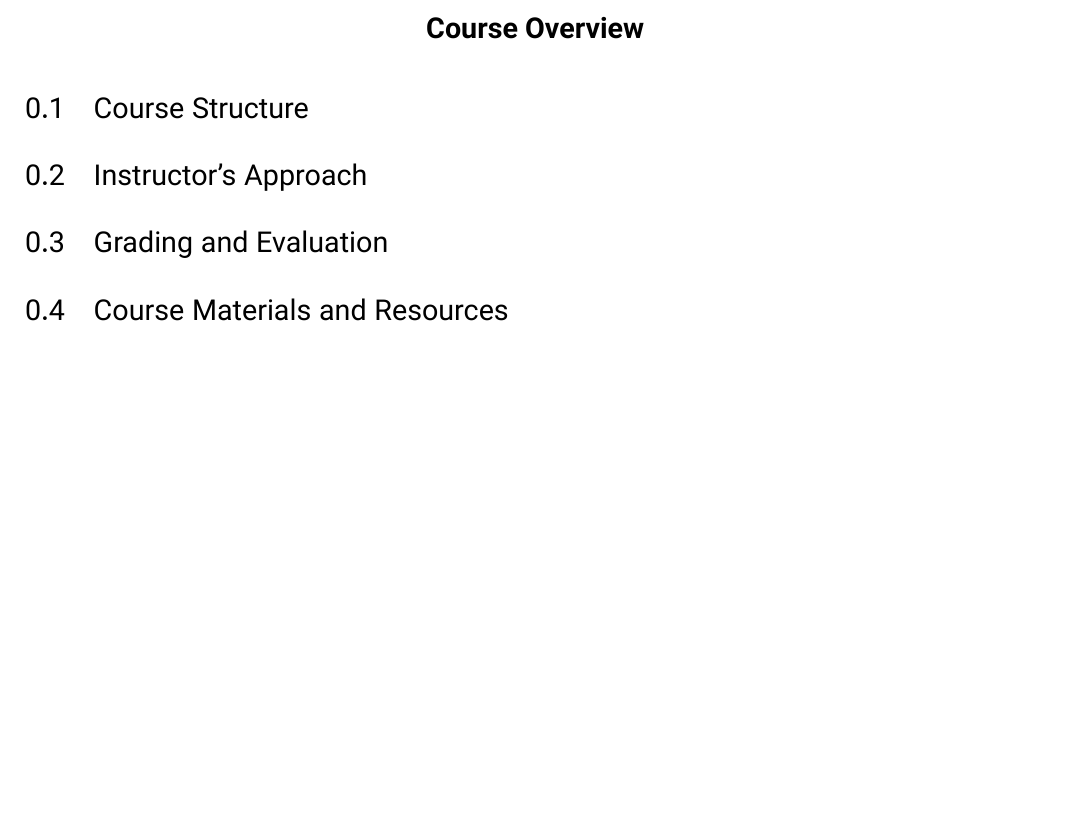
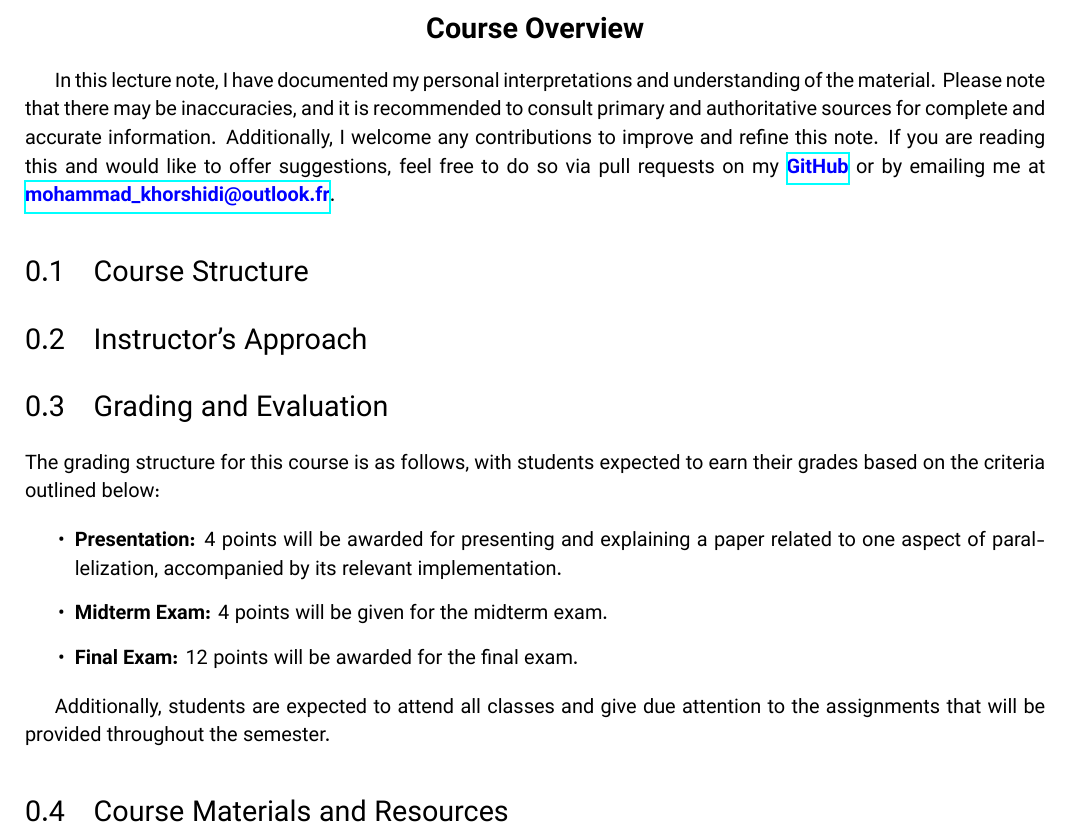
Before and after one commit to elprofesorsunny/Master, a LaTeX thesis (Papers/Parallel Aalgorithms/Booklet/PA.tex): part of page 2 of 6, cut so that both start at the same text, the shorter picture padded with empty space. Compiled offline with XeLaTeX.

Commit message:
add Disclaimer section and add Grading and Evaluation section

```diff
--- a/Papers/Parallel Aalgorithms/Booklet/PA.tex
+++ b/Papers/Parallel Aalgorithms/Booklet/PA.tex
@@ -3,6 +3,10 @@
 \usepackage{fontspec} % --fontspec-- package to use other fonts
 \setmainfont{Vazirmatn-Regular.ttf}
 \newfontfamily\bold{Vazirmatn-Bold.ttf}
+
+\usepackage{hyperref}
+
+\usepackage{color}
 
 \usepackage{geometry}
 \geometry{top=2cm, bottom=2cm, left=1.5cm, right=1.5cm}
@@ -23,11 +27,27 @@
         \Large {\bold Course Overview}
     \end{center}
 
+    In this lecture note, I have documented my personal interpretations and understanding of the material. Please note that there may be inaccuracies, and it is recommended to consult primary and authoritative sources for complete and accurate information. Additionally, I welcome any contributions to improve and refine this note. If you are reading this and would like to offer suggestions, feel free to do so via pull requests on my \href{https://github.com/elprofesorsunny/Master/tree/main/Papers/Parallel%20Aalgorithms/Booklet}{\textcolor{blue}{\bold GitHub}} or by emailing me at \href{mailto:someone@somewhere.com}{\textcolor{blue}{\bold mohammad\_khorshidi@outlook.fr}}.
+
     \section{Course Structure}
 
     \section{Instructor's Approach}
 
     \section{Grading and Evaluation}
+
+        The grading structure for this course is as follows, with students expected to earn their grades based on the criteria outlined below:
+
+        \begin{itemize}
+
+            \item {\bold Presentation:} 4 points will be awarded for presenting and explaining a paper related to one aspect of parallelization, accompanied by its relevant implementation.
+
+            \item {\bold Midterm Exam:} 4 points will be given for the midterm exam.
+
+            \item {\bold Final Exam:} 12 points will be awarded for the final exam.
+
+        \end{itemize}
+
+        Additionally, students are expected to attend all classes and give due attention to the assignments that will be provided throughout the semester.
 
     \section{Course Materials and Resources}
 
```
Also changed, not shown: Papers/Parallel Aalgorithms/Booklet/PA.pdf, Papers/Parallel Aalgorithms/Booklet/PA.tex (2 more changed lines), 1 other file.
